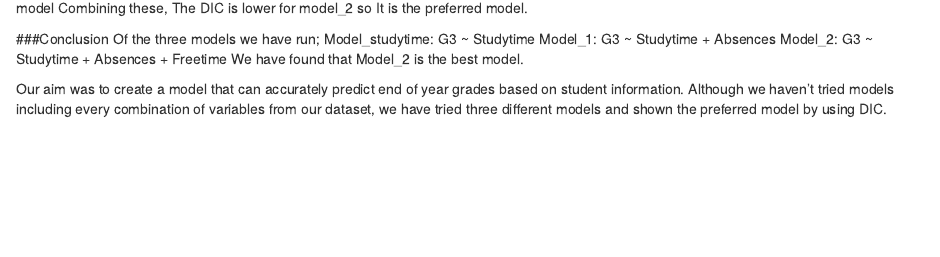
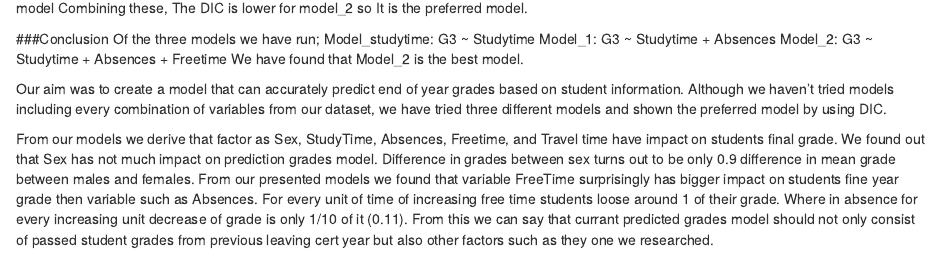
Before and after one commit to MattO-Reilly/BayesianModelling_Examples, an R Markdown document (Bayesian_Project.Rmd): the page in a window 1100 px wide, from 15560 px down. Rendered offline with R 4.5, knitr and Pandoc, with nearby package versions; code that draws random numbers runs with fixed seeds of ours; some code elsewhere in the file could not run offline.

Commit message:
Update Bayesian_Project.Rmd

```diff
--- a/Bayesian_Project.Rmd
+++ b/Bayesian_Project.Rmd
@@ -510,3 +510,10 @@ Model_2: G3 ~ Studytime + Absences + Freetime
 We have found that Model_2 is the best model.
 
 Our aim was to create a model that can accurately predict end of year grades based on student information. Although we haven't tried models including every combination of variables from our dataset, we have tried three different models and shown the preferred model by using DIC.
+
+From our models we derive that factor as Sex, StudyTime, Absences, Freetime, and Travel time have impact on students final grade.
+We found out that Sex has not much impact on prediction grades model.
+Difference in grades between sex turns out to be only 0.9 difference in mean grade between males and females.
+From our presented models we found that variable FreeTime surprisingly has bigger impact on students fine year grade then variable such as Absences.
+For every unit of time of increasing free time students loose around 1 of their grade. Where in absence for every increasing unit decrease of grade is only 1/10 of it (0.11).
+From this we can say that currant predicted grades model should not only consist of passed student grades from previous leaving cert year but also other factors such as they one we researched.
```
